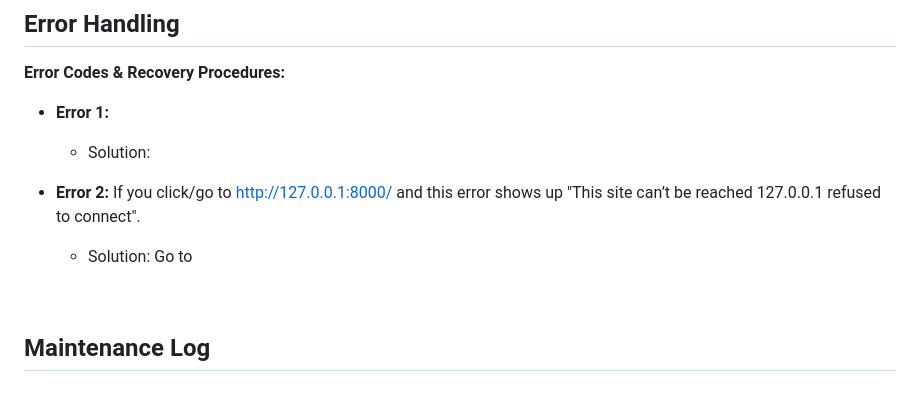
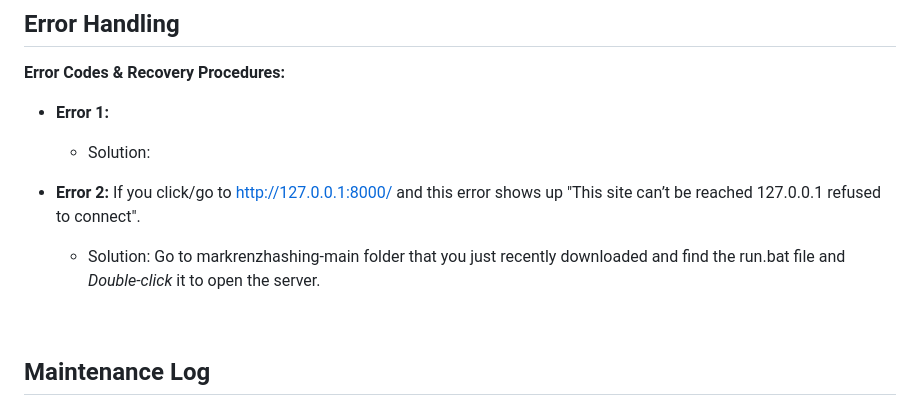
Before and after one commit to Mark-Denzel/markrenzhashing, a Markdown page: README.md, the part around the change. Drawn GitHub-style.

```diff
--- a/README.md
+++ b/README.md
@@ -77,7 +77,7 @@
      * Solution:
 
 + **Error 2:** If you click/go to [http://127.0.0.1:8000/](http://127.0.0.1:8000/) and this error shows up "This site can’t be reached 127.0.0.1 refused to connect".
-     * Solution: Go to
+     * Solution: Go to markrenzhashing-main folder that you just recently downloaded and find the run.bat file and *Double-click* it to open the server.
 
 <br>
 
```
